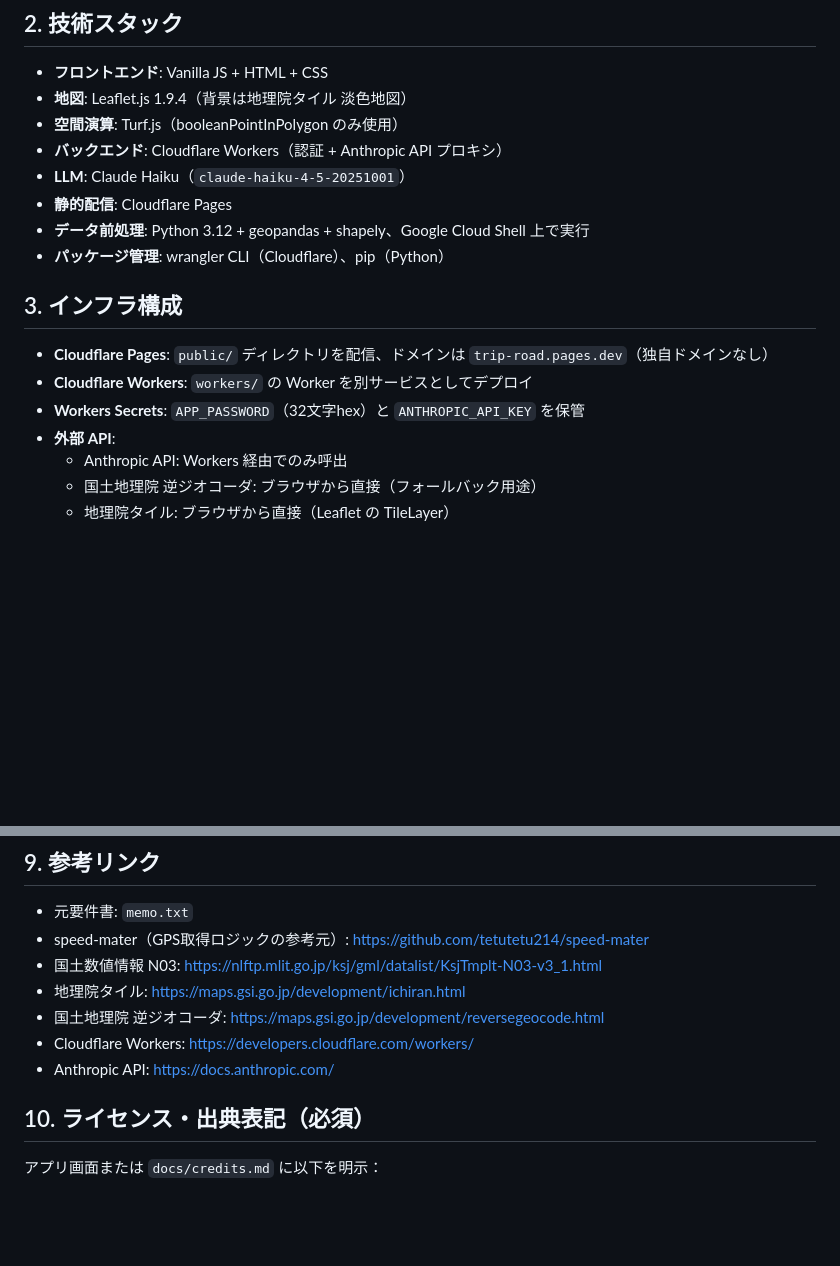
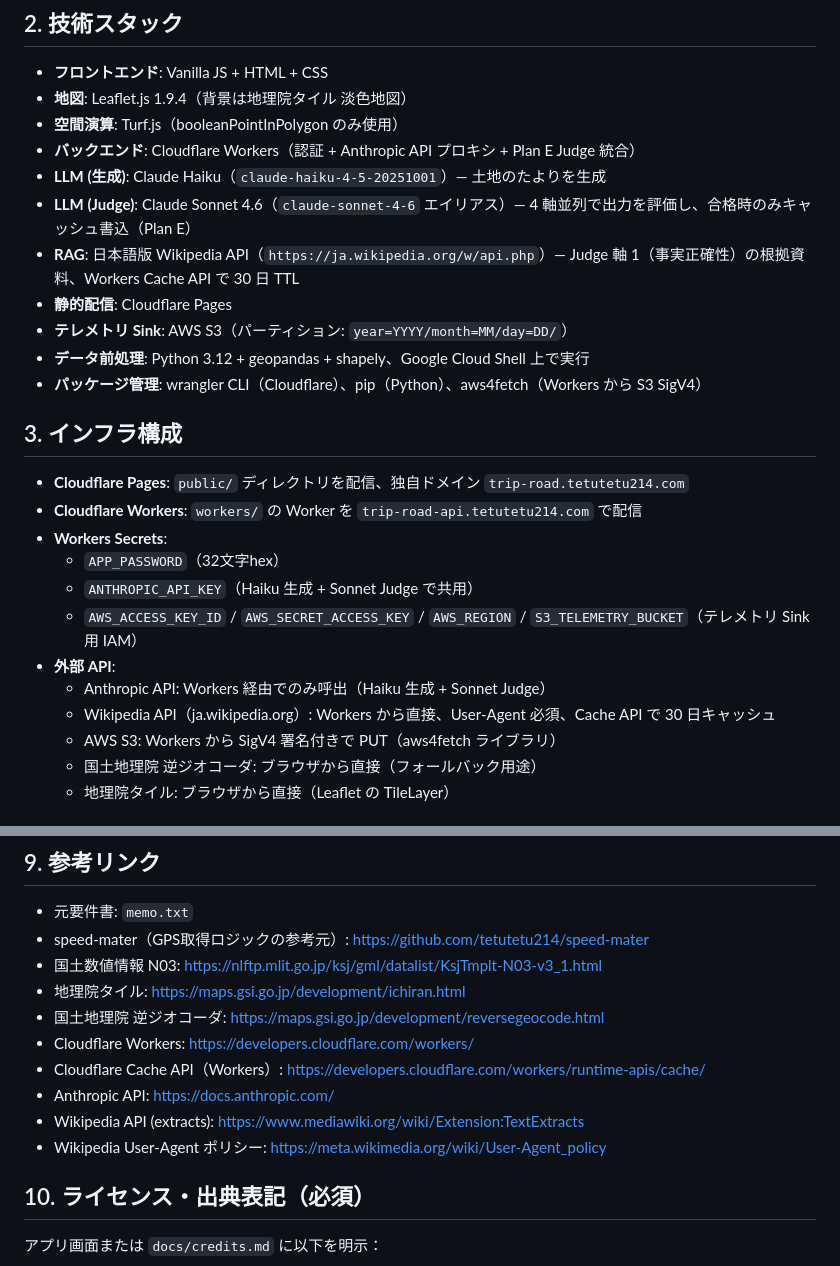
Before and after one commit to tetutetu214/trip-road, a Markdown page: CLAUDE.md, 2 parts joined by grey strips. Rendered like a GitHub page; blank space fills up the shorter version.

Commit message:
docs(plan-e): CLAUDE.md と todo を Plan E 完了で更新 (6.6)
CLAUDE.md:
- 技術スタックに Sonnet 4.6 (Judge) / Wikipedia API (RAG) / aws4fetch
  (テレメトリ Sink) を追記、Haiku を生成専用と明示
- インフラ構成に独自ドメイン名・AWS 認証 Secrets・Wikipedia
  Cache API キャッシュを追記
- 参考リンクに Wikipedia API ドキュメント / User-Agent ポリシー /
  Cloudflare Cache API を追加

docs/todo.md:
- 6.6 のドキュメント整備項目を完了状態に更新
- 残作業は 6.7（wrangler deploy + 翌日実走確認）のみ

Co-Authored-By: Claude Opus 4.7 (1M context) <noreply@anthropic.com>

```diff
--- a/CLAUDE.md
+++ b/CLAUDE.md
@@ -13,19 +13,27 @@ GPS ベースの旅ガイド Webアプリ。電車・徒歩移動中に iPhone S
 - **フロントエンド**: Vanilla JS + HTML + CSS
 - **地図**: Leaflet.js 1.9.4（背景は地理院タイル 淡色地図）
 - **空間演算**: Turf.js（booleanPointInPolygon のみ使用）
-- **バックエンド**: Cloudflare Workers（認証 + Anthropic API プロキシ）
-- **LLM**: Claude Haiku（`claude-haiku-4-5-20251001`）
+- **バックエンド**: Cloudflare Workers（認証 + Anthropic API プロキシ + Plan E Judge 統合）
+- **LLM (生成)**: Claude Haiku（`claude-haiku-4-5-20251001`）— 土地のたよりを生成
+- **LLM (Judge)**: Claude Sonnet 4.6（`claude-sonnet-4-6` エイリアス）— 4 軸並列で出力を評価し、合格時のみキャッシュ書込（Plan E）
+- **RAG**: 日本語版 Wikipedia API（`https://ja.wikipedia.org/w/api.php`）— Judge 軸 1（事実正確性）の根拠資料、Workers Cache API で 30 日 TTL
 - **静的配信**: Cloudflare Pages
+- **テレメトリ Sink**: AWS S3（パーティション: `year=YYYY/month=MM/day=DD/`）
 - **データ前処理**: Python 3.12 + geopandas + shapely、Google Cloud Shell 上で実行
-- **パッケージ管理**: wrangler CLI（Cloudflare）、pip（Python）
+- **パッケージ管理**: wrangler CLI（Cloudflare）、pip（Python）、aws4fetch（Workers から S3 SigV4）
 
 ## 3. インフラ構成
 
-- **Cloudflare Pages**: `public/` ディレクトリを配信、ドメインは `trip-road.pages.dev`（独自ドメインなし）
-- **Cloudflare Workers**: `workers/` の Worker を別サービスとしてデプロイ
-- **Workers Secrets**: `APP_PASSWORD`（32文字hex）と `ANTHROPIC_API_KEY` を保管
+- **Cloudflare Pages**: `public/` ディレクトリを配信、独自ドメイン `trip-road.tetutetu214.com`
+- **Cloudflare Workers**: `workers/` の Worker を `trip-road-api.tetutetu214.com` で配信
+- **Workers Secrets**:
+   - `APP_PASSWORD`（32文字hex）
+   - `ANTHROPIC_API_KEY`（Haiku 生成 + Sonnet Judge で共用）
+   - `AWS_ACCESS_KEY_ID` / `AWS_SECRET_ACCESS_KEY` / `AWS_REGION` / `S3_TELEMETRY_BUCKET`（テレメトリ Sink 用 IAM）
 - **外部 API**:
-   - Anthropic API: Workers 経由でのみ呼出
+   - Anthropic API: Workers 経由でのみ呼出（Haiku 生成 + Sonnet Judge）
+   - Wikipedia API（ja.wikipedia.org）: Workers から直接、User-Agent 必須、Cache API で 30 日キャッシュ
+   - AWS S3: Workers から SigV4 署名付きで PUT（aws4fetch ライブラリ）
    - 国土地理院 逆ジオコーダ: ブラウザから直接（フォールバック用途）
    - 地理院タイル: ブラウザから直接（Leaflet の TileLayer）
 
@@ -113,7 +121,10 @@ wrangler pages deploy public/ --project-name=trip-road
 - 地理院タイル: https://maps.gsi.go.jp/development/ichiran.html
 - 国土地理院 逆ジオコーダ: https://maps.gsi.go.jp/development/reversegeocode.html
 - Cloudflare Workers: https://developers.cloudflare.com/workers/
+- Cloudflare Cache API（Workers）: https://developers.cloudflare.com/workers/runtime-apis/cache/
 - Anthropic API: https://docs.anthropic.com/
+- Wikipedia API (extracts): https://www.mediawiki.org/wiki/Extension:TextExtracts
+- Wikipedia User-Agent ポリシー: https://meta.wikimedia.org/wiki/User-Agent_policy
 
 ## 10. ライセンス・出典表記（必須）
 
```
Also changed, not shown: docs/todo.md (+6 -6 lines).
